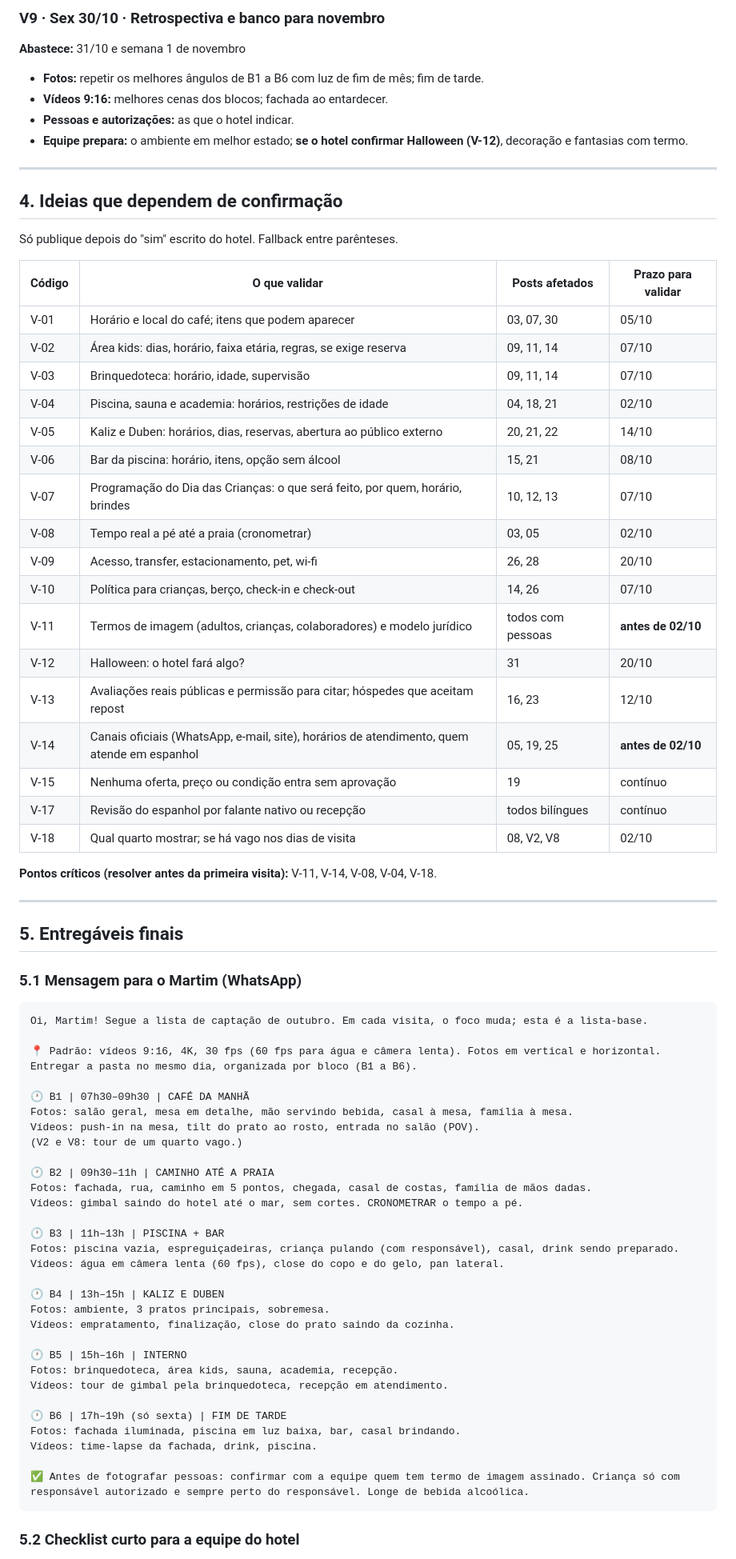
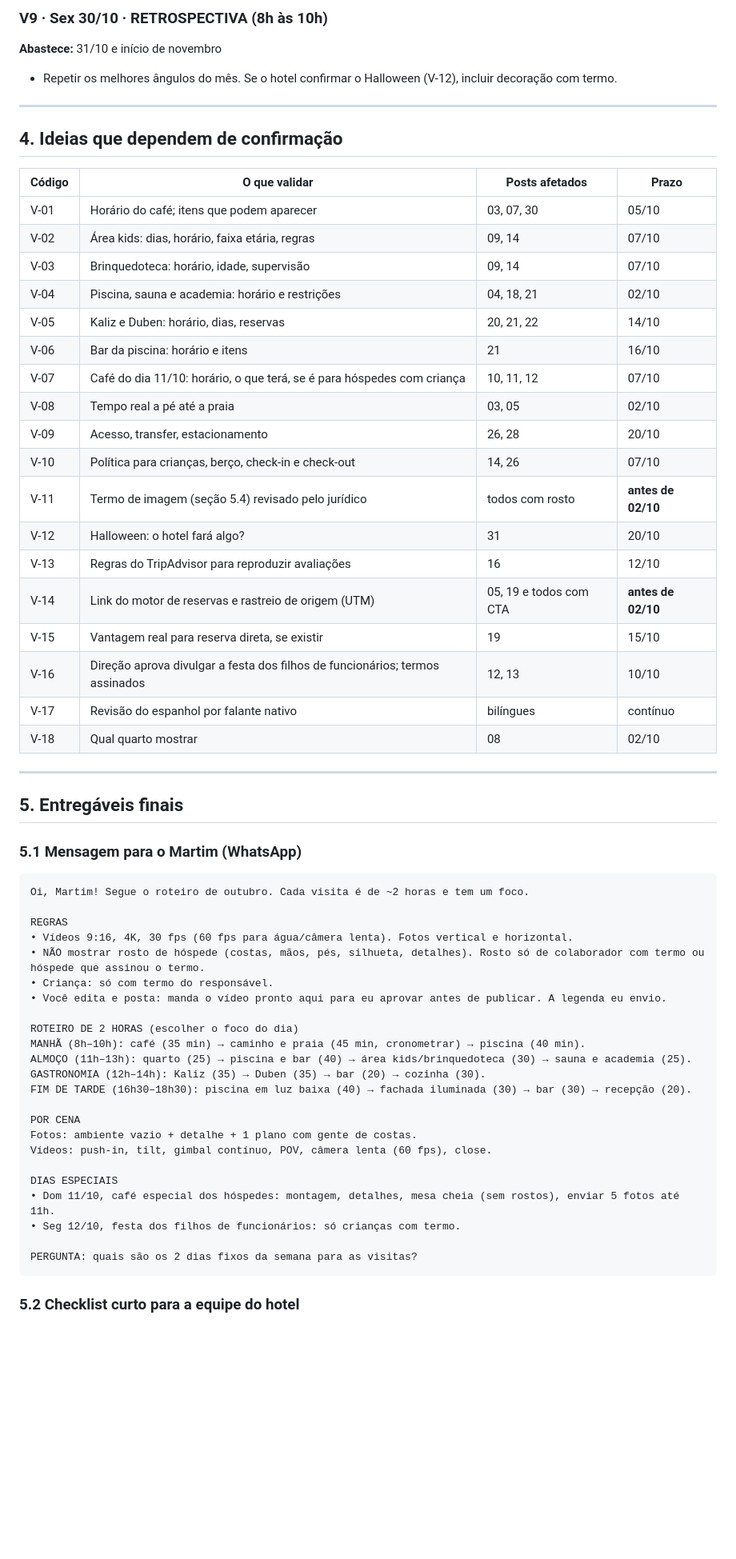
Before and after one commit to cidamelo401-cpu/hotelexperience, a Markdown page: calendario-editorial-outubro-2026.md, the part around one of its changes. Shown at 80% size. GitHub-like rendering; blank space fills up the shorter version.

````diff
--- a/calendario-editorial-outubro-2026.md
+++ b/calendario-editorial-outubro-2026.md
@@ -199,38 +206,32 @@ Códigos de cena (coluna "Martim"): **V1 a V9** = visita; **B1 a B6** = bloco (B
 
-### V9 · Sex 30/10 · Retrospectiva e banco para novembro
-**Abastece:** 31/10 e semana 1 de novembro
-- **Fotos:** repetir os melhores ângulos de B1 a B6 com luz de fim de mês; fim de tarde.
-- **Vídeos 9:16:** melhores cenas dos blocos; fachada ao entardecer.
-- **Pessoas e autorizações:** as que o hotel indicar.
-- **Equipe prepara:** o ambiente em melhor estado; **se o hotel confirmar Halloween (V-12)**, decoração e fantasias com termo.
+### V9 · Sex 30/10 · RETROSPECTIVA (8h às 10h)
+**Abastece:** 31/10 e início de novembro
+- Repetir os melhores ângulos do mês. Se o hotel confirmar o Halloween (V-12), incluir decoração com termo.
 
 ---
 
 ## 4. Ideias que dependem de confirmação
 
-Só publique depois do "sim" escrito do hotel. Fallback entre parênteses.
-
-| Código | O que validar | Posts afetados | Prazo para validar |
+| Código | O que validar | Posts afetados | Prazo |
 |---|---|---|---|
-| V-01 | Horário e local do café; itens que podem aparecer | 03, 07, 30 | 05/10 |
-| V-02 | Área kids: dias, horário, faixa etária, regras, se exige reserva | 09, 11, 14 | 07/10 |
-| V-03 | Brinquedoteca: horário, idade, supervisão | 09, 11, 14 | 07/10 |
-| V-04 | Piscina, sauna e academia: horários, restrições de idade | 04, 18, 21 | 02/10 |
-| V-05 | Kaliz e Duben: horários, dias, reservas, abertura ao público externo | 20, 21, 22 | 14/10 |
-| V-06 | Bar da piscina: horário, itens, opção sem álcool | 15, 21 | 08/10 |
-| V-07 | Programação do Dia das Crianças: o que será feito, por quem, horário, brindes | 10, 12, 13 | 07/10 |
-| V-08 | Tempo real a pé até a praia (cronometrar) | 03, 05 | 02/10 |
-| V-09 | Acesso, transfer, estacionamento, pet, wi-fi | 26, 28 | 20/10 |
+| V-01 | Horário do café; itens que podem aparecer | 03, 07, 30 | 05/10 |
+| V-02 | Área kids: dias, horário, faixa etária, regras | 09, 14 | 07/10 |
+| V-03 | Brinquedoteca: horário, idade, supervisão | 09, 14 | 07/10 |
+| V-04 | Piscina, sauna e academia: horário e restrições | 04, 18, 21 | 02/10 |
+| V-05 | Kaliz e Duben: horário, dias, reservas | 20, 21, 22 | 14/10 |
+| V-06 | Bar da piscina: horário e itens | 21 | 16/10 |
+| V-07 | Café do dia 11/10: horário, o que terá, se é para hóspedes com criança | 10, 11, 12 | 07/10 |
+| V-08 | Tempo real a pé até a praia | 03, 05 | 02/10 |
+| V-09 | Acesso, transfer, estacionamento | 26, 28 | 20/10 |
 | V-10 | Política para crianças, berço, check-in e check-out | 14, 26 | 07/10 |
-| V-11 | Termos de imagem (adultos, crianças, colaboradores) e modelo jurídico | todos com pessoas | **antes de 02/10** |
+| V-11 | Termo de imagem (seção 5.4) revisado pelo jurídico | todos com rosto | **antes de 02/10** |
 | V-12 | Halloween: o hotel fará algo? | 31 | 20/10 |
-| V-13 | Avaliações reais públicas e permissão para citar; hóspedes que aceitam repost | 16, 23 | 12/10 |
-| V-14 | Canais oficiais (WhatsApp, e-mail, site), horários de atendimento, quem atende em espanhol | 05, 19, 25 | **antes de 02/10** |
-| V-15 | Nenhuma oferta, preço ou condição entra sem aprovação | 19 | contínuo |
-| V-17 | Revisão do espanhol por falante nativo ou recepção | todos bilíngues | contínuo |
-| V-18 | Qual quarto mostrar; se há vago nos dias de visita | 08, V2, V8 | 02/10 |
-
-**Pontos críticos (resolver antes da primeira visita):** V-11, V-14, V-08, V-04, V-18.
+| V-13 | Regras do TripAdvisor para reproduzir avaliações | 16 | 12/10 |
+| V-14 | Link do motor de reservas e rastreio de origem (UTM) | 05, 19 e todos com CTA | **antes de 02/10** |
+| V-15 | Vantagem real para reserva direta, se existir | 19 | 15/10 |
+| V-16 | Direção aprova divulgar a festa dos filhos de funcionários; termos assinados | 12, 13 | 10/10 |
+| V-17 | Revisão do espanhol por falante nativo | bilíngues | contínuo |
+| V-18 | Qual quarto mostrar | 08 | 02/10 |
 
 ---
 
@@ -239,36 +240,29 @@ Só publique depois do "sim" escrito do hotel. Fallback entre parênteses.
 ### 5.1 Mensagem para o Martim (WhatsApp)
 
 ```
-Oi, Martim! Segue a lista de captação de outubro. Em cada visita, o foco muda; esta é a lista-base.
+Oi, Martim! Segue o roteiro de outubro. Cada visita é de ~2 horas e tem um foco.
 
-📍 Padrão: vídeos 9:16, 4K, 30 fps (60 fps para água e câmera lenta). Fotos em vertical e horizontal. Entregar a pasta no mesmo dia, organizada por bloco (B1 a B6).
+REGRAS
+• Vídeos 9:16, 4K, 30 fps (60 fps para água/câmera lenta). Fotos vertical e horizontal.
+• NÃO mostrar rosto de hóspede (costas, mãos, pés, silhueta, detalhes). Rosto só de colaborador com termo ou hóspede que assinou o termo.
+• Criança: só com termo do responsável.
+• Você edita e posta: manda o vídeo pronto aqui para eu aprovar antes de publicar. A legenda eu envio.
 
-🕐 B1 | 07h30–09h30 | CAFÉ DA MANHÃ
-Fotos: salão geral, mesa em detalhe, mão servindo bebida, casal à mesa, família à mesa.
-Vídeos: push-in na mesa, tilt do prato ao rosto, entrada no salão (POV).
-(V2 e V8: tour de um quarto vago.)
+ROTEIRO DE 2 HORAS (escolher o foco do dia)
+MANHÃ (8h–10h): café (35 min) → caminho e praia (45 min, cronometrar) → piscina (40 min).
+ALMOÇO (11h–13h): quarto (25) → piscina e bar (40) → área kids/brinquedoteca (30) → sauna e academia (25).
+GASTRONOMIA (12h–14h): Kaliz (35) → Duben (35) → bar (20) → cozinha (30).
+FIM DE TARDE (16h30–18h30): piscina em luz baixa (40) → fachada iluminada (30) → bar (30) → recepção (20).
 
-🕐 B2 | 09h30–11h | CAMINHO ATÉ A PRAIA
-Fotos: fachada, rua, caminho em 5 pontos, chegada, casal de costas, família de mãos dadas.
-Vídeos: gimbal saindo do hotel até o mar, sem cortes. CRONOMETRAR o tempo a pé.
+POR CENA
+Fotos: ambiente vazio + detalhe + 1 plano com gente de costas.
+Vídeos: push-in, tilt, gimbal contínuo, POV, câmera lenta (60 fps), close.
 
-🕐 B3 | 11h–13h | PISCINA + BAR
-Fotos: piscina vazia, espreguiçadeiras, criança pulando (com responsável), casal, drink sendo preparado.
-Vídeos: água em câmera lenta (60 fps), close do copo e do gelo, pan lateral.
+DIAS ESPECIAIS
+• Dom 11/10, café especial dos hóspedes: montagem, detalhes, mesa cheia (sem rostos), enviar 5 fotos até 11h.
+• Seg 12/10, festa dos filhos de funcionários: só crianças com termo.
 
-🕐 B4 | 13h–15h | KALIZ E DUBEN
-Fotos: ambiente, 3 pratos principais, sobremesa.
-Vídeos: empratamento, finalização, close do prato saindo da cozinha.
-
-🕐 B5 | 15h–16h | INTERNO
-Fotos: brinquedoteca, área kids, sauna, academia, recepção.
-Vídeos: tour de gimbal pela brinquedoteca, recepção em atendimento.
-
-🕐 B6 | 17h–19h (só sexta) | FIM DE TARDE
-Fotos: fachada iluminada, piscina em luz baixa, bar, casal brindando.
-Vídeos: time-lapse da fachada, drink, piscina.
-
-✅ Antes de fotografar pessoas: confirmar com a equipe quem tem termo de imagem assinado. Criança só com responsável autorizado e sempre perto do responsável. Longe de bebida alcoólica.
+PERGUNTA: quais são os 2 dias fixos da semana para as visitas?
 ```
 
 ### 5.2 Checklist curto para a equipe do hotel
````
Also changed, not shown: other parts of calendario-editorial-outubro-2026.md (+193 -156 lines).
